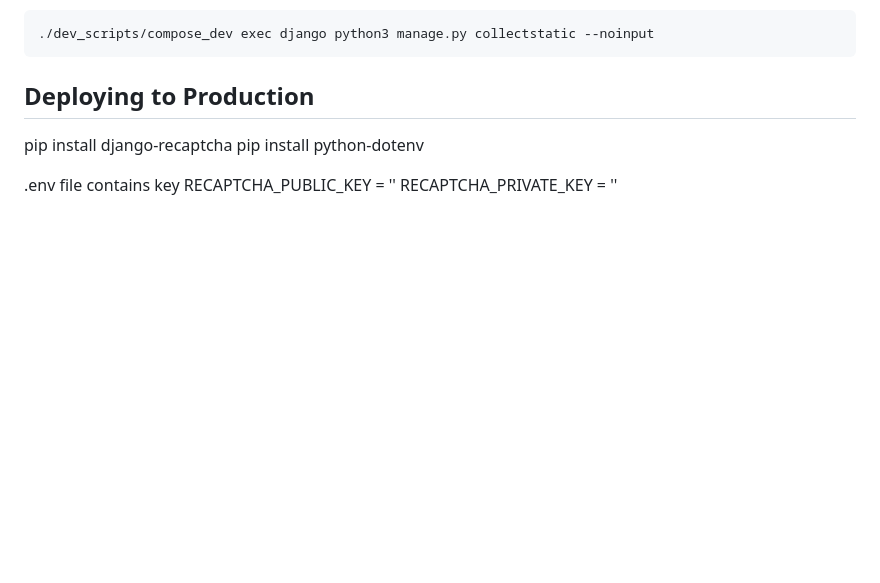
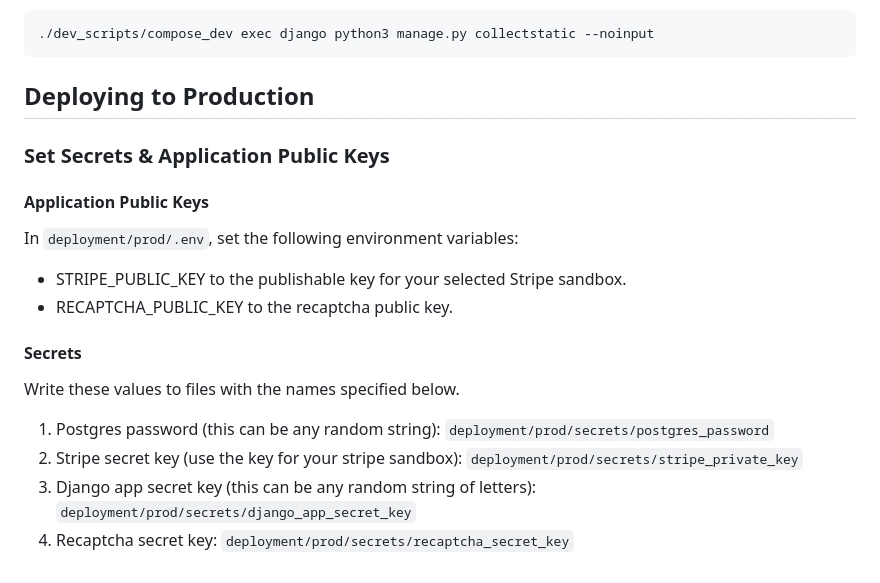
Before and after one commit to vdgsa/user_backend, a Markdown page: README.md, the part around the change. Drawn GitHub-style; blank space fills up the shorter version.

Commit message:
Prod readme updates

```diff
--- a/README.md
+++ b/README.md
@@ -96,9 +96,16 @@ If you add/change/remove any files in `app_backend/static`, run the following to
 
 ## Deploying to Production
 
-pip install django-recaptcha
-pip install python-dotenv
+### Set Secrets & Application Public Keys
 
-.env file contains key
-RECAPTCHA_PUBLIC_KEY = ''
-RECAPTCHA_PRIVATE_KEY = ''
+#### Application Public Keys
+In `deployment/prod/.env`, set the following environment variables:
+- STRIPE_PUBLIC_KEY to the publishable key for your selected Stripe sandbox.
+- RECAPTCHA_PUBLIC_KEY to the recaptcha public key.
+
+#### Secrets
+Write these values to files with the names specified below.
+1. Postgres password (this can be any random string): `deployment/prod/secrets/postgres_password`
+1. Stripe secret key (use the key for your stripe sandbox): `deployment/prod/secrets/stripe_private_key`
+1. Django app secret key (this can be any random string of letters): `deployment/prod/secrets/django_app_secret_key`
+1. Recaptcha secret key: `deployment/prod/secrets/recaptcha_secret_key`
```
